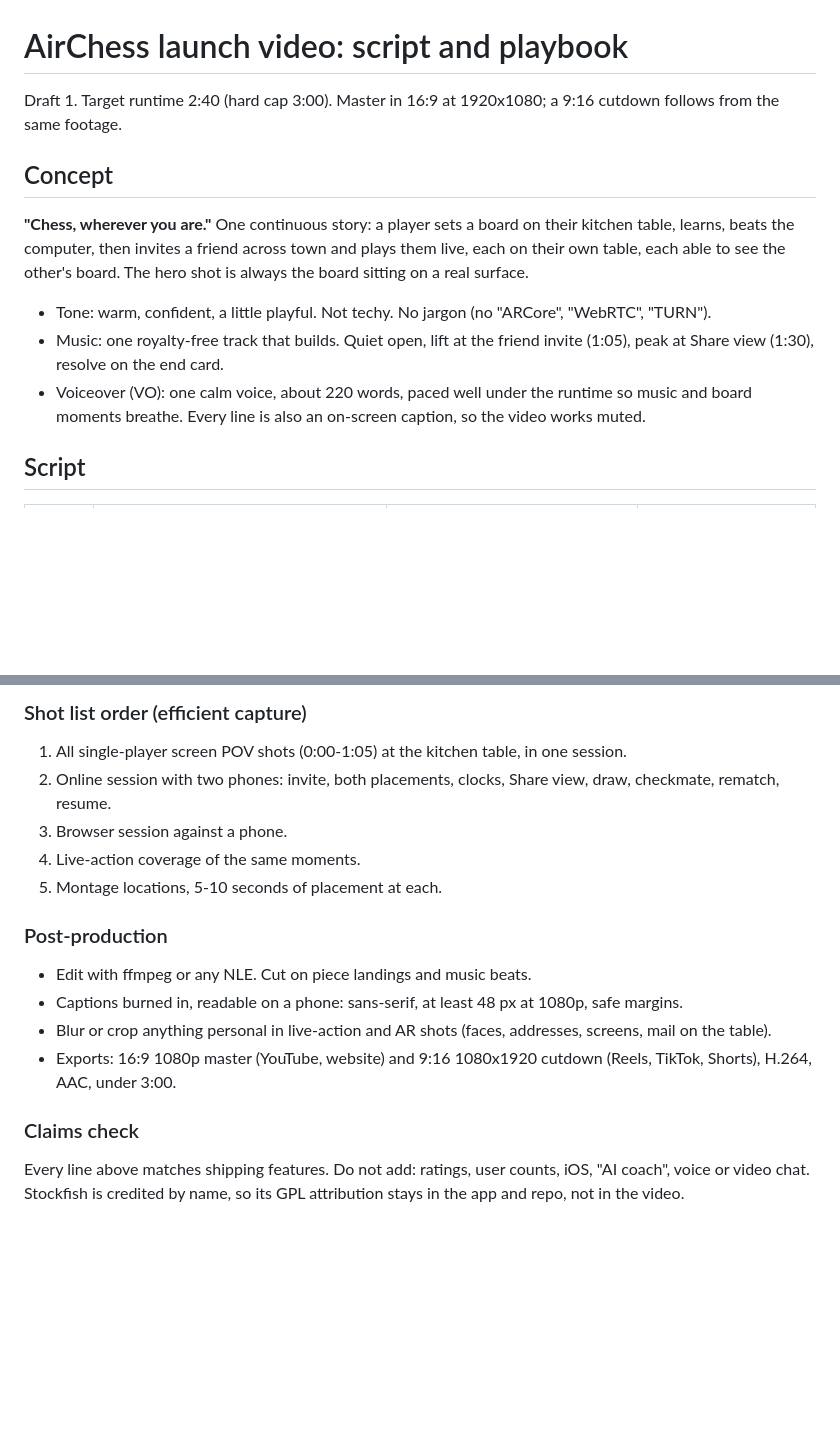
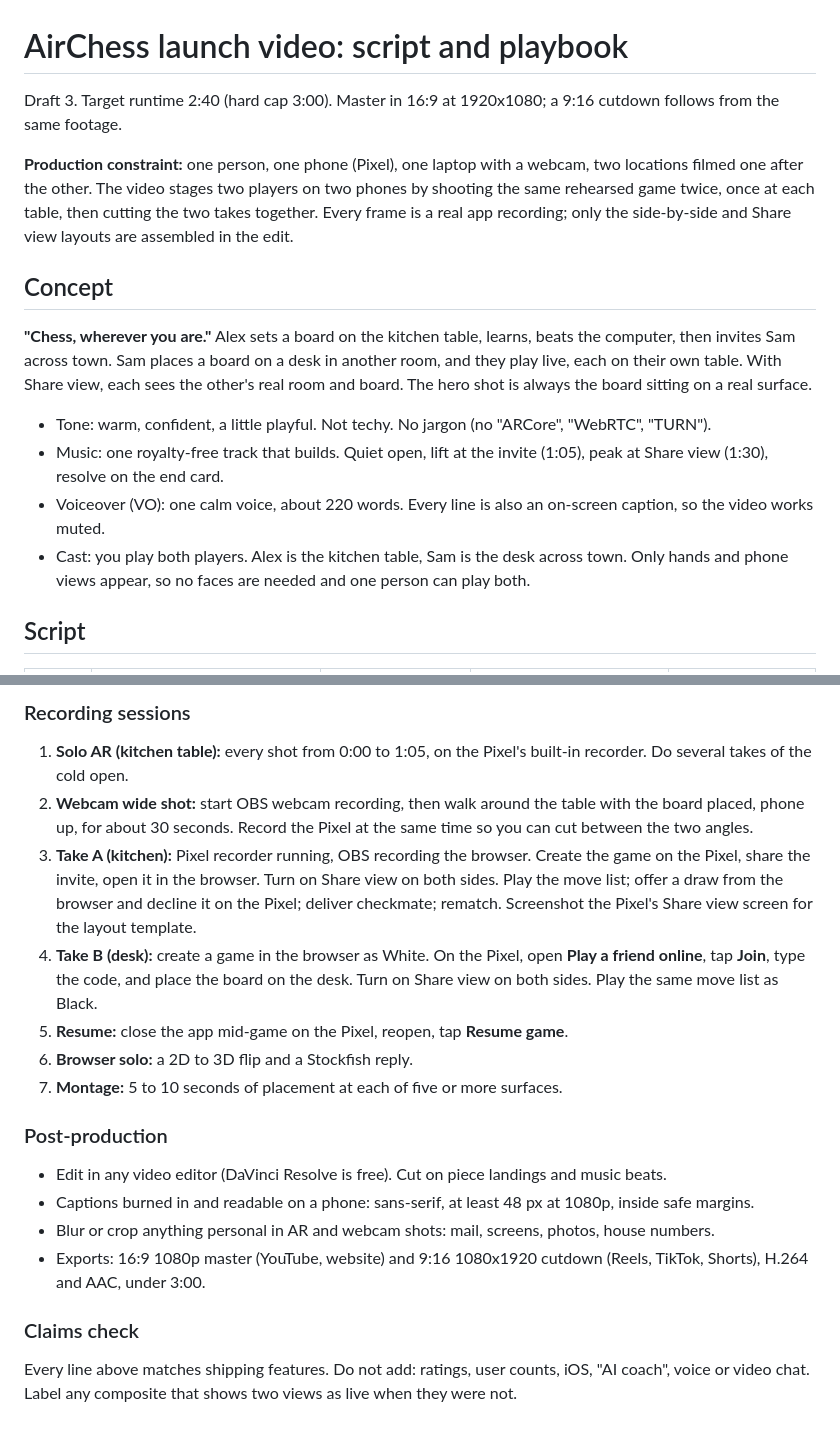
Before and after one commit to Monster0506/airchess, a Markdown page: marketing/video-script.md, 2 parts joined by grey strips. GitHub-like rendering; blank space fills up the shorter version.

```diff
--- a/marketing/video-script.md
+++ b/marketing/video-script.md
@@ -1,14 +1,17 @@
 # AirChess launch video: script and playbook
 
-Draft 1. Target runtime 2:40 (hard cap 3:00). Master in 16:9 at 1920x1080; a 9:16 cutdown follows from the same footage.
+Draft 3. Target runtime 2:40 (hard cap 3:00). Master in 16:9 at 1920x1080; a 9:16 cutdown follows from the same footage.
+
+**Production constraint:** one person, one phone (Pixel), one laptop with a webcam, two locations filmed one after the other. The video stages two players on two phones by shooting the same rehearsed game twice, once at each table, then cutting the two takes together. Every frame is a real app recording; only the side-by-side and Share view layouts are assembled in the edit.
 
 ## Concept
 
-**"Chess, wherever you are."** One continuous story: a player sets a board on their kitchen table, learns, beats the computer, then invites a friend across town and plays them live, each on their own table, each able to see the other's board. The hero shot is always the board sitting on a real surface.
+**"Chess, wherever you are."** Alex sets a board on the kitchen table, learns, beats the computer, then invites Sam across town. Sam places a board on a desk in another room, and they play live, each on their own table. With Share view, each sees the other's real room and board. The hero shot is always the board sitting on a real surface.
 
 - Tone: warm, confident, a little playful. Not techy. No jargon (no "ARCore", "WebRTC", "TURN").
-- Music: one royalty-free track that builds. Quiet open, lift at the friend invite (1:05), peak at Share view (1:30), resolve on the end card.
-- Voiceover (VO): one calm voice, about 220 words, paced well under the runtime so music and board moments breathe. Every line is also an on-screen caption, so the video works muted.
+- Music: one royalty-free track that builds. Quiet open, lift at the invite (1:05), peak at Share view (1:30), resolve on the end card.
+- Voiceover (VO): one calm voice, about 220 words. Every line is also an on-screen caption, so the video works muted.
+- Cast: you play both players. Alex is the kitchen table, Sam is the desk across town. Only hands and phone views appear, so no faces are needed and one person can play both.
 
 ## Script
 
@@ -54,19 +84,21 @@ Cold open (0:00-0:12), the hint arrow (0:35-0:42), the invite tap (1:10-1:20), S
 
-### Shot list order (efficient capture)
+### Recording sessions
 
-1. All single-player screen POV shots (0:00-1:05) at the kitchen table, in one session.
-2. Online session with two phones: invite, both placements, clocks, Share view, draw, checkmate, rematch, resume.
-3. Browser session against a phone.
-4. Live-action coverage of the same moments.
-5. Montage locations, 5-10 seconds of placement at each.
+1. **Solo AR (kitchen table):** every shot from 0:00 to 1:05, on the Pixel's built-in recorder. Do several takes of the cold open.
+2. **Webcam wide shot:** start OBS webcam recording, then walk around the table with the board placed, phone up, for about 30 seconds. Record the Pixel at the same time so you can cut between the two angles.
+3. **Take A (kitchen):** Pixel recorder running, OBS recording the browser. Create the game on the Pixel, share the invite, open it in the browser. Turn on Share view on both sides. Play the move list; offer a draw from the browser and decline it on the Pixel; deliver checkmate; rematch. Screenshot the Pixel's Share view screen for the layout template.
+4. **Take B (desk):** create a game in the browser as White. On the Pixel, open **Play a friend online**, tap **Join**, type the code, and place the board on the desk. Turn on Share view on both sides. Play the same move list as Black.
+5. **Resume:** close the app mid-game on the Pixel, reopen, tap **Resume game**.
+6. **Browser solo:** a 2D to 3D flip and a Stockfish reply.
+7. **Montage:** 5 to 10 seconds of placement at each of five or more surfaces.
 
 ### Post-production
 
-- Edit with ffmpeg or any NLE. Cut on piece landings and music beats.
-- Captions burned in, readable on a phone: sans-serif, at least 48 px at 1080p, safe margins.
-- Blur or crop anything personal in live-action and AR shots (faces, addresses, screens, mail on the table).
-- Exports: 16:9 1080p master (YouTube, website) and 9:16 1080x1920 cutdown (Reels, TikTok, Shorts), H.264, AAC, under 3:00.
+- Edit in any video editor (DaVinci Resolve is free). Cut on piece landings and music beats.
+- Captions burned in and readable on a phone: sans-serif, at least 48 px at 1080p, inside safe margins.
+- Blur or crop anything personal in AR and webcam shots: mail, screens, photos, house numbers.
+- Exports: 16:9 1080p master (YouTube, website) and 9:16 1080x1920 cutdown (Reels, TikTok, Shorts), H.264 and AAC, under 3:00.
 
 ### Claims check
 
-Every line above matches shipping features. Do not add: ratings, user counts, iOS, "AI coach", voice or video chat. Stockfish is credited by name, so its GPL attribution stays in the app and repo, not in the video.
+Every line above matches shipping features. Do not add: ratings, user counts, iOS, "AI coach", voice or video chat. Label any composite that shows two views as live when they were not.
```
Also changed, not shown: other parts of marketing/video-script.md (+54 -27 lines), README.md (+1 -1 lines).
